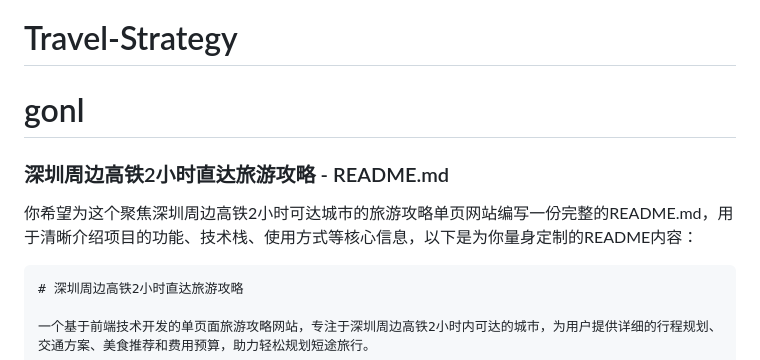
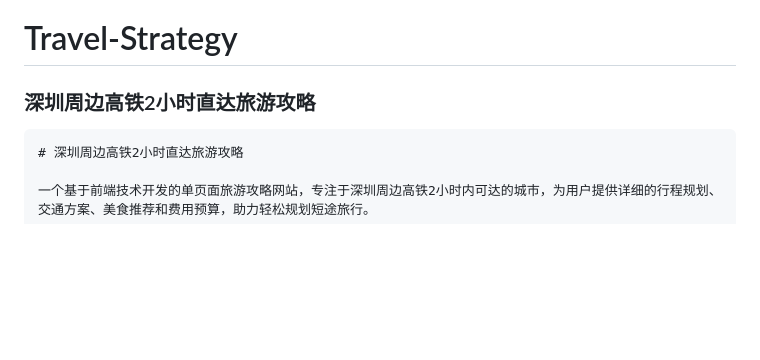
Before and after one commit to XuYangSeven/Travel-Strategy, a Markdown page: README.md, the part around the change. GitHub-like rendering; blank space fills up the shorter version.

````diff
--- a/README.md
+++ b/README.md
@@ -1,8 +1,5 @@
 # Travel-Strategy
-# gonl
-### 深圳周边高铁2小时直达旅游攻略 - README.md
-
-你希望为这个聚焦深圳周边高铁2小时可达城市的旅游攻略单页网站编写一份完整的README.md，用于清晰介绍项目的功能、技术栈、使用方式等核心信息，以下是为你量身定制的README内容：
+### 深圳周边高铁2小时直达旅游攻略
 
 ```markdown
 # 深圳周边高铁2小时直达旅游攻略
````
